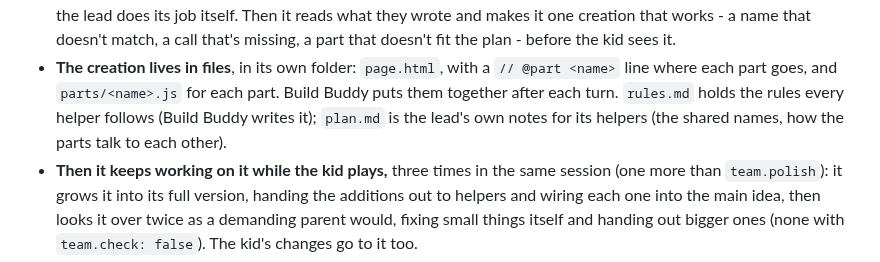
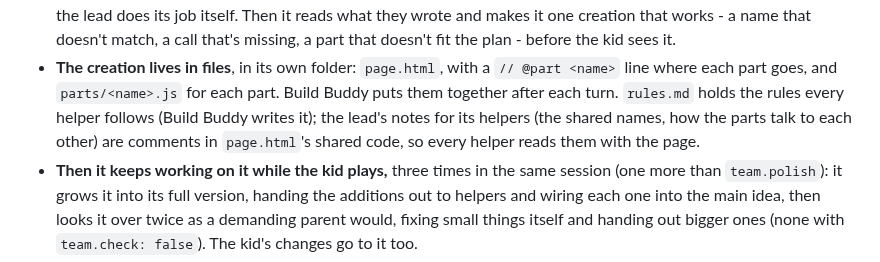
Before and after one commit to F286/build-buddy, a Markdown page: README.md, the part around the change. Rendered like a GitHub page.

Commit message:
README: the agent way's helper notes live in page.html now
Co-Authored-By: Claude Opus 5.5 <noreply@anthropic.com>
Claude-Session: https://claude.ai/code/session_01XrtBy5o4v8UbLXrxWFvXRW

```diff
--- a/README.md
+++ b/README.md
@@ -403,8 +403,9 @@ panel, set `"team": { "agents": true }` in `config.json`, or try it for one run
   that's missing, a part that doesn't fit the plan - before the kid sees it.
 - **The creation lives in files**, in its own folder: `page.html`, with a `// @part <name>` line
   where each part goes, and `parts/<name>.js` for each part. Build Buddy puts them together after
-  each turn. `rules.md` holds the rules every helper follows (Build Buddy writes it); `plan.md` is
-  the lead's own notes for its helpers (the shared names, how the parts talk to each other).
+  each turn. `rules.md` holds the rules every helper follows (Build Buddy writes it); the lead's
+  notes for its helpers (the shared names, how the parts talk to each other) are comments in
+  `page.html`'s shared code, so every helper reads them with the page.
 - **Then it keeps working on it while the kid plays,** three times in the same session (one more
   than `team.polish`): it grows it into its full version, handing the additions out to helpers and
   wiring each one into the main idea, then looks it over twice as a demanding parent would, fixing
```
